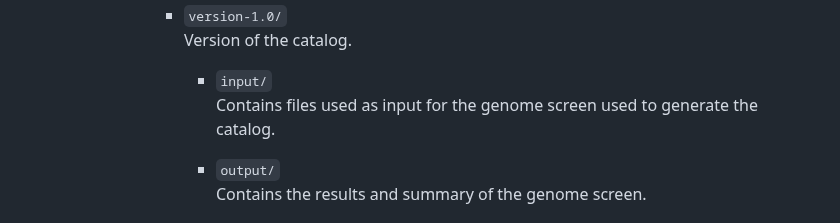
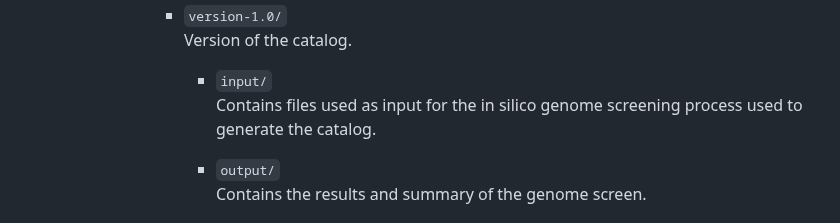
Before and after one commit to giffordlabcvr/DIGS-for-EVEs, a Markdown page: README.md, the part around the change. GitHub-like rendering.

```diff
--- a/README.md
+++ b/README.md
@@ -39,7 +39,7 @@ DIGS-for-EVEs/
           Version of the catalog.
 
           - `input/`
-            Contains files used as input for the genome screen used to generate the catalog.
+            Contains files used as input for the in silico genome screening process used to generate the catalog.
 
           - `output/`
             Contains the results and summary of the genome screen.
```
